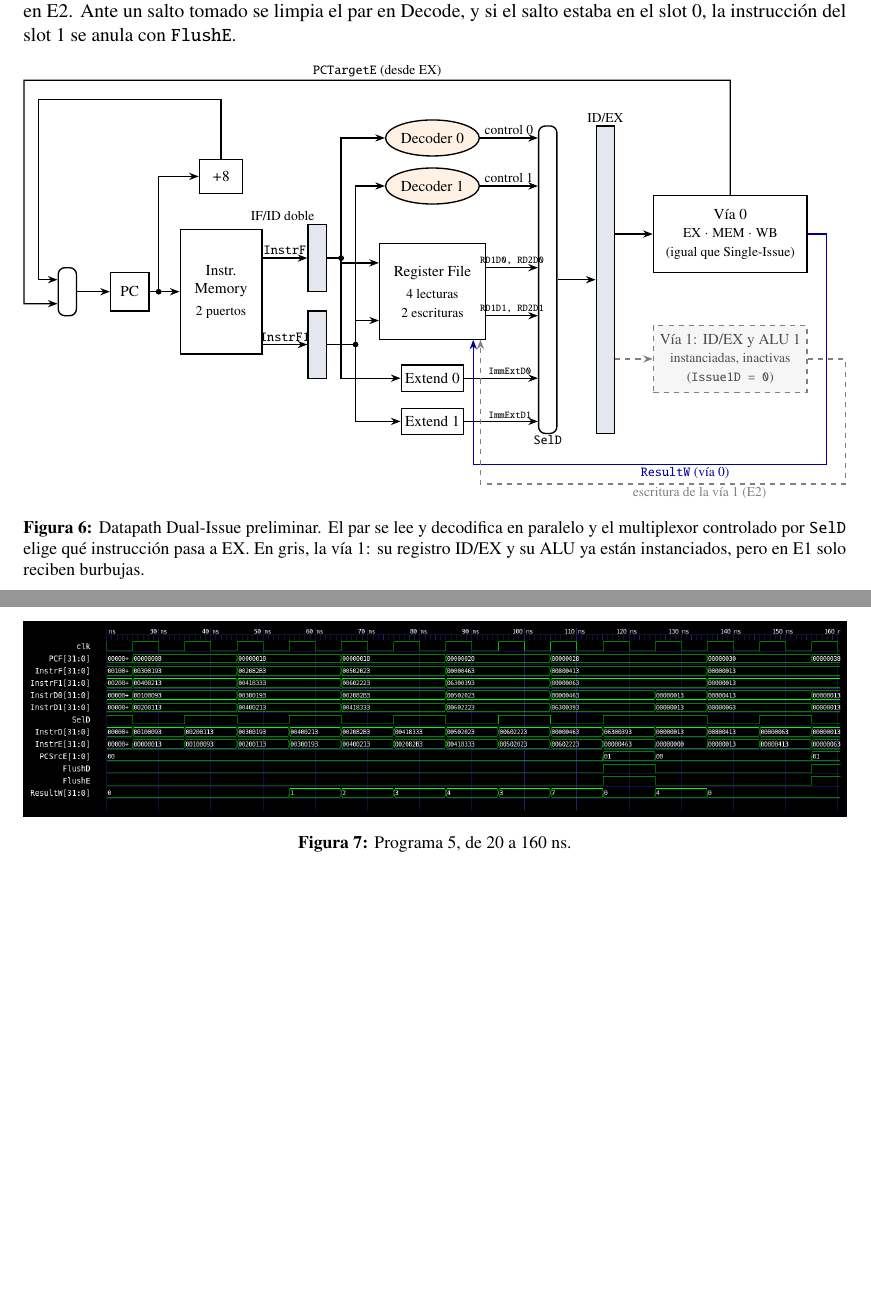
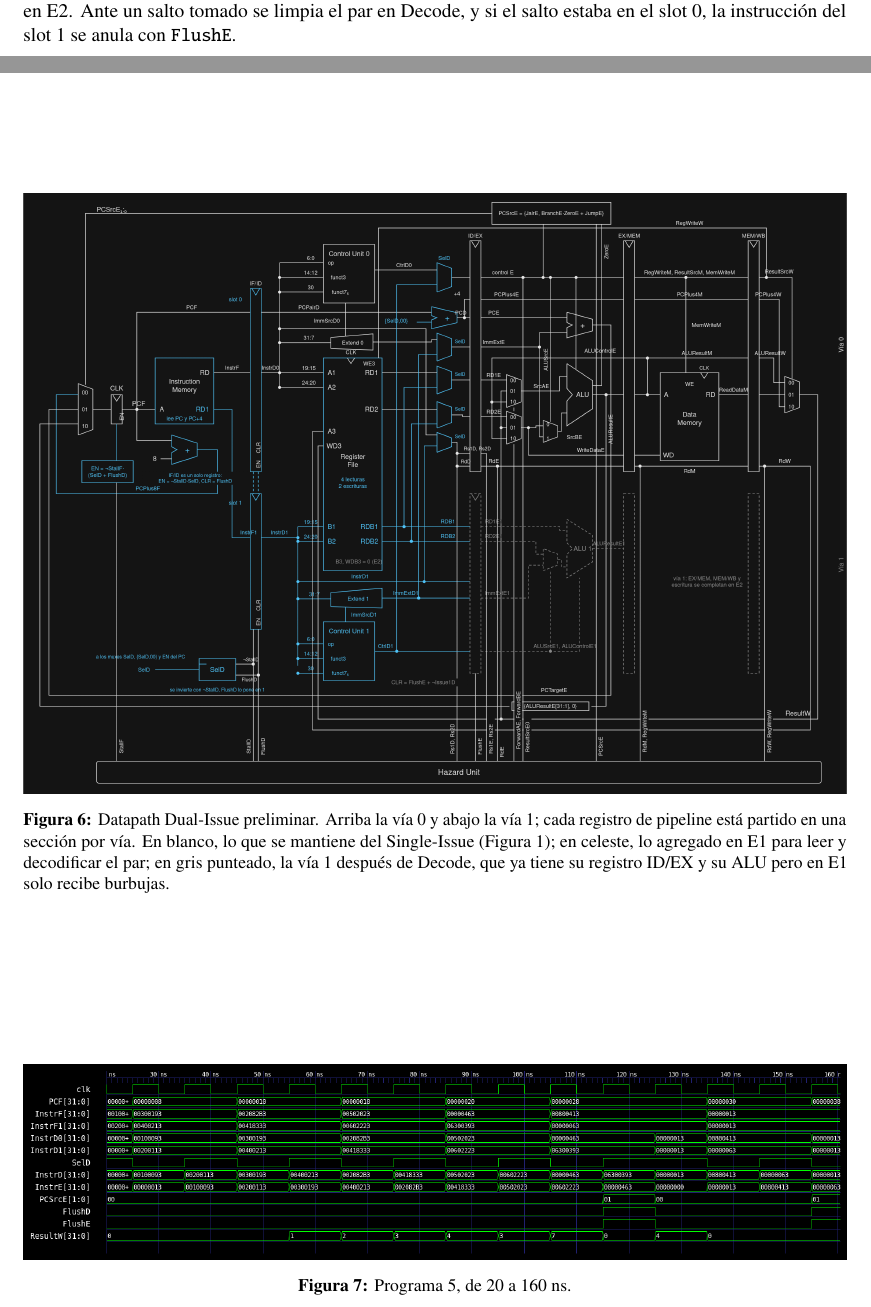
Before and after one commit to PatrickCol/Proyecto2_Arqui, a LaTeX document (latex/informe_e1.tex): two parts of pages 7 and 8 of 9 before the commit and two parts of pages 7 and 8 of 10 after it, joined at a grey line, cut so that both start at the same text, the shorter picture padded with empty space. Compiled offline with pdfLaTeX.

Commit message:
grafico dual

```diff
--- a/latex/informe_e1.tex
+++ b/latex/informe_e1.tex
@@ -367,63 +367,8 @@ En esta entrega construimos la parte frontal del procesador Dual-Issue: leer y d
 
 \begin{figure}[htbp]
 \centering
-\resizebox{\textwidth}{!}{%
-\begin{tikzpicture}[x=1cm,y=1cm]
-  % --- fetch ---
-  \node[mux] (pcmux) at (0,3.0) {};
-  \node[blk, minimum width=0.8cm, minimum height=0.8cm] (pc) at (1.3,3.0) {PC};
-  \node[blk, minimum width=1.7cm, minimum height=2.6cm] (imem) at (3.2,3.0) {Instr.\\Memory\\[2pt]\scriptsize 2 puertos};
-  \node[blk, minimum width=0.9cm, minimum height=0.7cm] (add8) at (3.2,5.4) {$+8$};
-  % --- IF/ID doble ---
-  \node[preg, minimum height=1.4cm] (ifid0) at (5.2,3.7) {};
-  \node[preg, minimum height=1.4cm] (ifid1) at (5.2,1.9) {};
-  \node[lbl, above left] at (ifid0.north) {IF/ID doble};
-  % --- decode ---
-  \node[ctl, minimum width=1.9cm] (dec0) at (7.6,6.2) {Decoder 0};
-  \node[ctl, minimum width=1.9cm] (dec1) at (7.6,5.2) {Decoder 1};
-  \node[blk, minimum width=2.2cm, minimum height=2.0cm] (rf) at (7.6,3.0) {Register File\\[2pt]\scriptsize 4 lecturas\\\scriptsize 2 escrituras};
-  \node[blk, minimum width=1.3cm, minimum height=0.55cm] (ext0) at (7.6,1.2) {Extend 0};
-  \node[blk, minimum width=1.3cm, minimum height=0.55cm] (ext1) at (7.6,0.3) {Extend 1};
-  % --- seleccion y resto ---
-  \node[mux, minimum height=6.4cm] (sel) at (10.0,3.25) {};
-  \node[lbl, below] at (sel.south) {\sig{SelD}};
-  \node[preg, minimum height=6.4cm] (idex) at (11.2,3.25) {};
-  \node[lbl, above] at (idex.north) {ID/EX};
-  \node[blk, minimum width=3.2cm, minimum height=1.6cm] (via0) at (13.8,4.2) {Vía 0\\\scriptsize EX $\cdot$ MEM $\cdot$ WB\\\scriptsize (igual que Single-Issue)};
-  \node[futuro, minimum width=3.2cm, minimum height=1.4cm] (via1) at (13.8,1.6) {Vía 1: ID/EX y ALU 1\\\scriptsize instanciadas, inactivas\\\scriptsize (\sig{Issue1D = 0})};
-  % --- conexiones fetch ---
-  \draw[dat] (pcmux.east) -- (pc.west);
-  \draw[dat] (pc.east) -- (imem.west);
-  \draw[dat] (1.9,3.0) node[dot]{} |- (add8.west);
-  \draw[dat] (add8.north) -- (3.2,7.0) -- (-0.6,7.0) -- (-0.6,3.25) -- ([yshift=0.25cm]pcmux.west);
-  \draw[dat] (via0.north) -- (13.8,7.4) -- node[lbl,above]{\sig{PCTargetE} (desde EX)} (-0.9,7.4) -- (-0.9,2.75) -- ([yshift=-0.25cm]pcmux.west);
-  \draw[dat] (imem.east |- ifid0.west) -- node[lbl,above]{\sig{InstrF}} (ifid0.west);
-  \draw[dat] (imem.east |- ifid1.west) -- node[lbl,above]{\sig{InstrF1}} (ifid1.west);
-  % --- bus del slot 0 (x = 5.7) ---
-  \draw[thick] (ifid0.east) -- (5.7,3.7) node[dot]{};
-  \draw[dat] (5.7,3.7) |- (dec0.west);
-  \draw[dat] (5.7,3.6) |- ([yshift=0.6cm]rf.west);
-  \draw[dat] (5.7,3.7) |- (ext0.west);
-  % --- bus del slot 1 (x = 6.0) ---
-  \draw[thick] (ifid1.east) -- (6.0,1.9) node[dot]{};
-  \draw[dat] (6.0,1.9) |- (dec1.west);
-  \draw[dat] (6.0,1.9) |- ([yshift=-0.6cm]rf.west);
-  \draw[dat] (6.0,1.9) |- (ext1.west);
-  % --- hacia el mux de seleccion ---
-  \draw[dat] (dec0.east) -- node[lbl,above]{control 0} (dec0.east -| sel.west);
-  \draw[dat] (dec1.east) -- node[lbl,above]{control 1} (dec1.east -| sel.west);
-  \draw[dat] ([yshift=0.5cm]rf.east) -- node[lbl,above,pos=0.5,font=\tiny]{\sig{RD1D0, RD2D0}} ([yshift=0.5cm]rf.east -| sel.west);
-  \draw[dat] ([yshift=-0.5cm]rf.east) -- node[lbl,above,pos=0.5,font=\tiny]{\sig{RD1D1, RD2D1}} ([yshift=-0.5cm]rf.east -| sel.west);
-  \draw[dat] (ext0.east) -- node[lbl,above,pos=0.62,font=\tiny]{\sig{ImmExtD0}} (ext0.east -| sel.west);
-  \draw[dat] (ext1.east) -- node[lbl,above,pos=0.62,font=\tiny]{\sig{ImmExtD1}} (ext1.east -| sel.west);
-  \draw[dat] (sel.east) -- (sel.east -| idex.west);
-  \draw[dat] (idex.east |- via0.west) -- (via0.west);
-  \draw[dat, dashed, gray] (idex.east |- via1.west) -- (via1.west);
-  % --- escrituras en el Register File ---
-  \draw[fwd] (via0.east) -- (15.8,4.2) -- (15.8,-0.6) -- node[lbl,below,pos=0.4]{\sig{ResultW} (vía 0)} (8.45,-0.6) -- (8.45,2.0);
-  \draw[dat, dashed, gray] (via1.east) -- (16.2,1.6) -- (16.2,-1.0) -- node[lbl,below,pos=0.4]{escritura de la vía 1 (E2)} (8.6,-1.0) -- (8.6,2.0);
-\end{tikzpicture}}
-\caption{Datapath Dual-Issue preliminar. El par se lee y decodifica en paralelo y el multiplexor controlado por \sig{SelD} elige qué instrucción pasa a EX. En gris, la vía 1: su registro ID/EX y su ALU ya están instanciados, pero en E1 solo reciben burbujas.}
+\includegraphics[width=\textwidth]{../img/datapath_dual_issue_v2.png}
+\caption{Datapath Dual-Issue preliminar. Arriba la vía~0 y abajo la vía~1; cada registro de pipeline está partido en una sección por vía. En blanco, lo que se mantiene del Single-Issue (Figura~\ref{fig:dp-single}); en celeste, lo agregado en E1 para leer y decodificar el par; en gris punteado, la vía~1 después de Decode, que ya tiene su registro ID/EX y su ALU pero en E1 solo recibe burbujas.}
 \label{fig:dp-dual}
 \end{figure}
 
```
Also changed, not shown: img/datapath_dual_issue_v2.png (added), latex/informe_e1.pdf, 1 other file.
